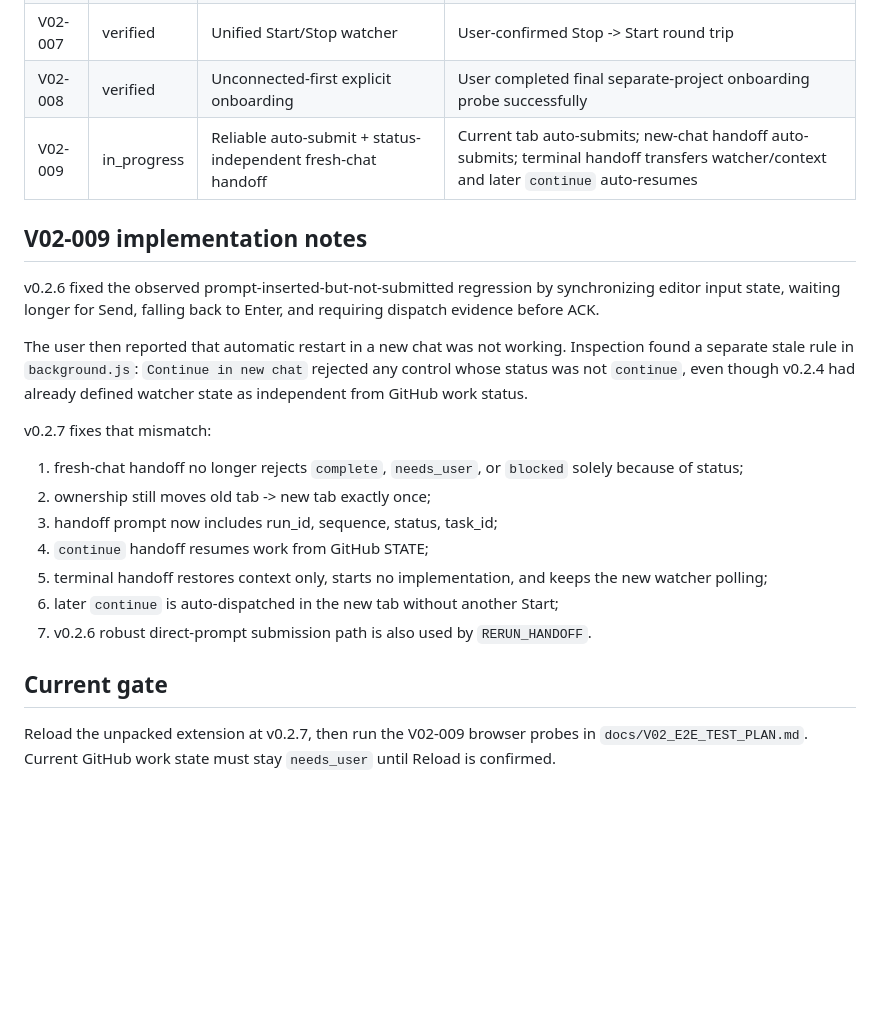
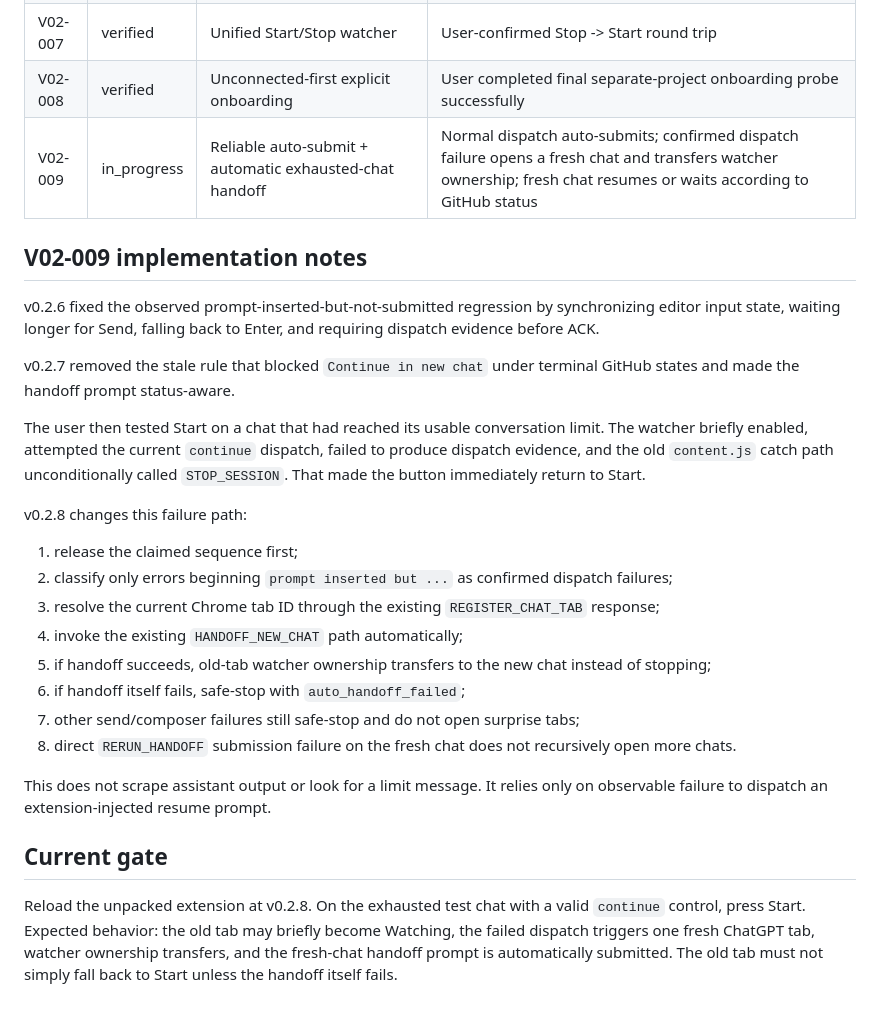
Before and after one commit to Kaetaeru/chatgpt-rerun-extension, a Markdown page: .chatgpt-rerun/PLAN.md, the part around one of its changes. Drawn GitHub-style; blank space fills up the shorter version.

Commit message:
Track exhausted-chat automatic handoff regression

```diff
--- a/.chatgpt-rerun/PLAN.md
+++ b/.chatgpt-rerun/PLAN.md
@@ -54,24 +57,29 @@ Validate ChatGPT Rerun v0.2.x after the architecture evolved to independent per-
 | V02-006 | verified | Persistent watcher across GitHub work states | `needs_user` kept watcher Watching; same-seq `continue` auto-resumed without another Start |
 | V02-007 | verified | Unified Start/Stop watcher | User-confirmed Stop -> Start round trip |
 | V02-008 | verified | Unconnected-first explicit onboarding | User completed final separate-project onboarding probe successfully |
-| V02-009 | in_progress | Reliable auto-submit + status-independent fresh-chat handoff | Current tab auto-submits; new-chat handoff auto-submits; terminal handoff transfers watcher/context and later `continue` auto-resumes |
+| V02-009 | in_progress | Reliable auto-submit + automatic exhausted-chat handoff | Normal dispatch auto-submits; confirmed dispatch failure opens a fresh chat and transfers watcher ownership; fresh chat resumes or waits according to GitHub status |
 
 ## V02-009 implementation notes
 
 v0.2.6 fixed the observed prompt-inserted-but-not-submitted regression by synchronizing editor input state, waiting longer for Send, falling back to Enter, and requiring dispatch evidence before ACK.
 
-The user then reported that automatic restart in a new chat was not working. Inspection found a separate stale rule in `background.js`: `Continue in new chat` rejected any control whose status was not `continue`, even though v0.2.4 had already defined watcher state as independent from GitHub work status.
+v0.2.7 removed the stale rule that blocked `Continue in new chat` under terminal GitHub states and made the handoff prompt status-aware.
 
-v0.2.7 fixes that mismatch:
+The user then tested Start on a chat that had reached its usable conversation limit. The watcher briefly enabled, attempted the current `continue` dispatch, failed to produce dispatch evidence, and the old `content.js` catch path unconditionally called `STOP_SESSION`. That made the button immediately return to Start.
 
-1. fresh-chat handoff no longer rejects `complete`, `needs_user`, or `blocked` solely because of status;
-2. ownership still moves old tab -> new tab exactly once;
-3. handoff prompt now includes run_id, sequence, status, task_id;
-4. `continue` handoff resumes work from GitHub STATE;
-5. terminal handoff restores context only, starts no implementation, and keeps the new watcher polling;
-6. later `continue` is auto-dispatched in the new tab without another Start;
-7. v0.2.6 robust direct-prompt submission path is also used by `RERUN_HANDOFF`.
+v0.2.8 changes this failure path:
+
+1. release the claimed sequence first;
+2. classify only errors beginning `prompt inserted but ...` as confirmed dispatch failures;
+3. resolve the current Chrome tab ID through the existing `REGISTER_CHAT_TAB` response;
+4. invoke the existing `HANDOFF_NEW_CHAT` path automatically;
+5. if handoff succeeds, old-tab watcher ownership transfers to the new chat instead of stopping;
+6. if handoff itself fails, safe-stop with `auto_handoff_failed`;
+7. other send/composer failures still safe-stop and do not open surprise tabs;
+8. direct `RERUN_HANDOFF` submission failure on the fresh chat does not recursively open more chats.
+
+This does not scrape assistant output or look for a limit message. It relies only on observable failure to dispatch an extension-injected resume prompt.
 
 ## Current gate
 
-Reload the unpacked extension at v0.2.7, then run the V02-009 browser probes in `docs/V02_E2E_TEST_PLAN.md`. Current GitHub work state must stay `needs_user` until Reload is confirmed.
+Reload the unpacked extension at v0.2.8. On the exhausted test chat with a valid `continue` control, press Start. Expected behavior: the old tab may briefly become Watching, the failed dispatch triggers one fresh ChatGPT tab, watcher ownership transfers, and the fresh-chat handoff prompt is automatically submitted. The old tab must not simply fall back to Start unless the handoff itself fails.
```
Also changed, not shown: other parts of .chatgpt-rerun/PLAN.md (+7 -4 lines).
